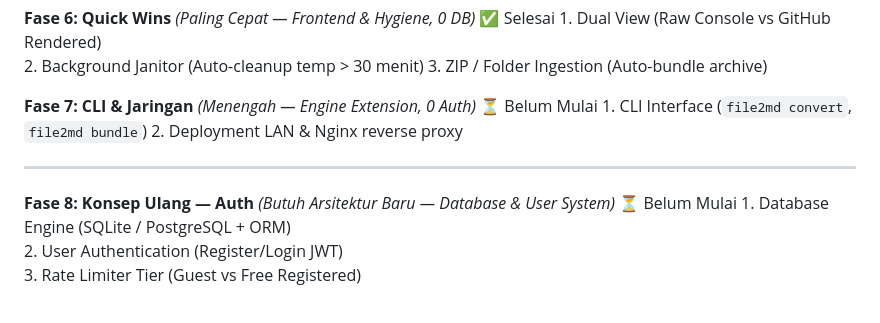
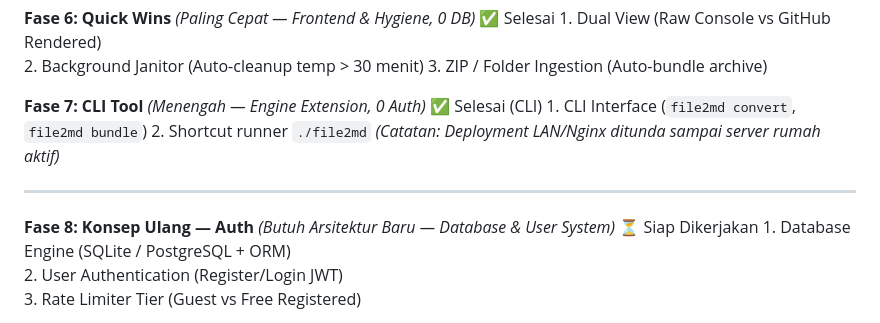
Before and after one commit to Yusuf2204/file2md, a Markdown page: docs/file2md.md, the part around the change. Drawn GitHub-style.

Commit message:
docs: update roadmap marking Phase 7 CLI complete and deferring LAN Nginx

```diff
--- a/docs/file2md.md
+++ b/docs/file2md.md
@@ -452,13 +452,14 @@ bukan asumsi sebelum implementasi.
                                     2. Background Janitor (Auto-cleanup temp > 30 menit)
                                     3. ZIP / Folder Ingestion (Auto-bundle archive)
 
-  **Fase 7: CLI & Jaringan**        *(Menengah — Engine Extension, 0 Auth)*              ⏳ Belum Mulai
+  **Fase 7: CLI Tool**              *(Menengah — Engine Extension, 0 Auth)*              ✅ Selesai (CLI)
                                     1. CLI Interface (`file2md convert`, `file2md bundle`)
-                                    2. Deployment LAN & Nginx reverse proxy
+                                    2. Shortcut runner `./file2md`
+                                    *(Catatan: Deployment LAN/Nginx ditunda sampai server rumah aktif)*
 
   ---                               ---                                                  ---
 
-  **Fase 8: Konsep Ulang — Auth**   *(Butuh Arsitektur Baru — Database & User System)*   ⏳ Belum Mulai
+  **Fase 8: Konsep Ulang — Auth**   *(Butuh Arsitektur Baru — Database & User System)*   ⏳ Siap Dikerjakan
                                     1. Database Engine (SQLite / PostgreSQL + ORM)
                                     2. User Authentication (Register/Login JWT)
                                     3. Rate Limiter Tier (Guest vs Free Registered)
```
